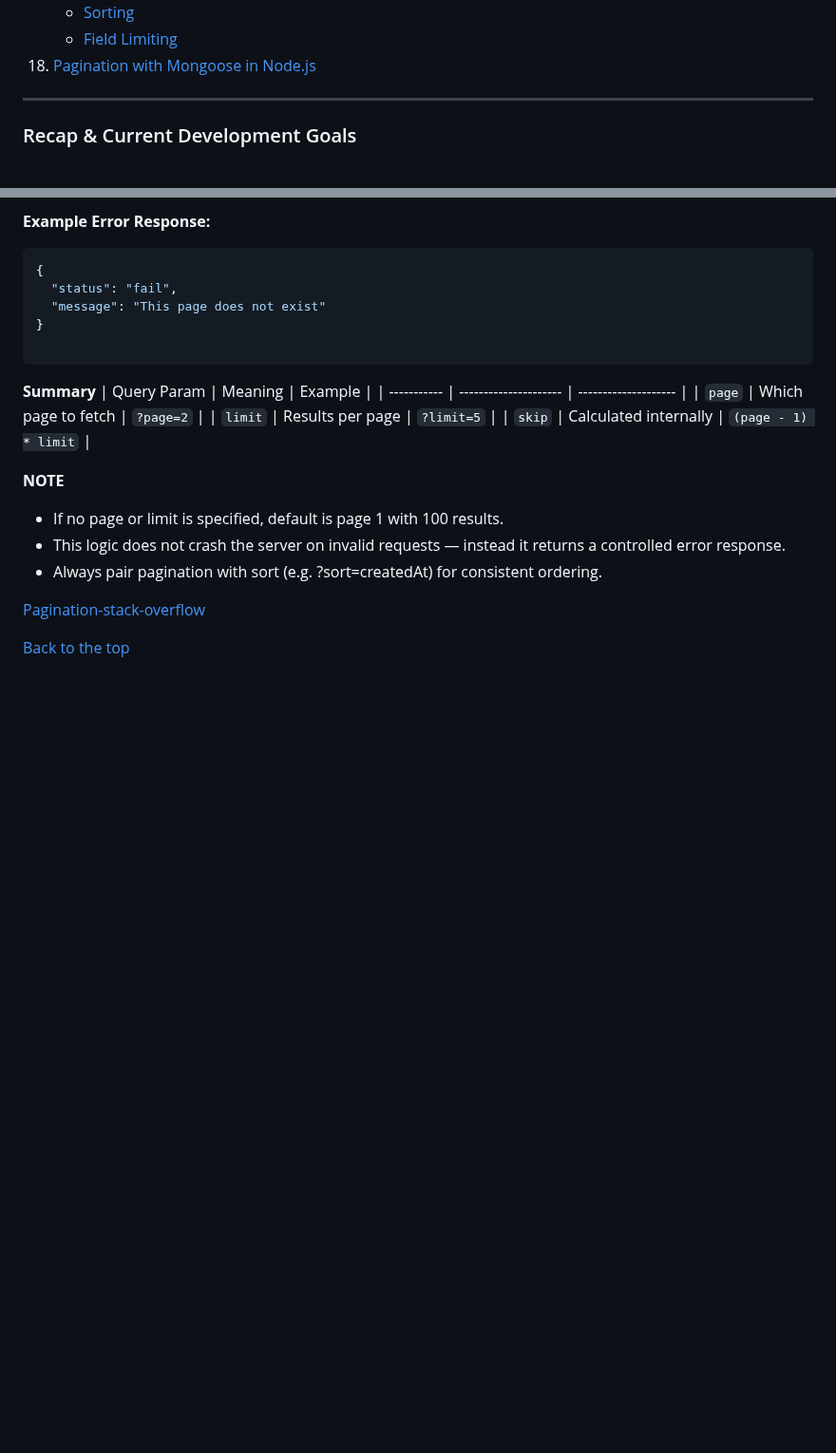
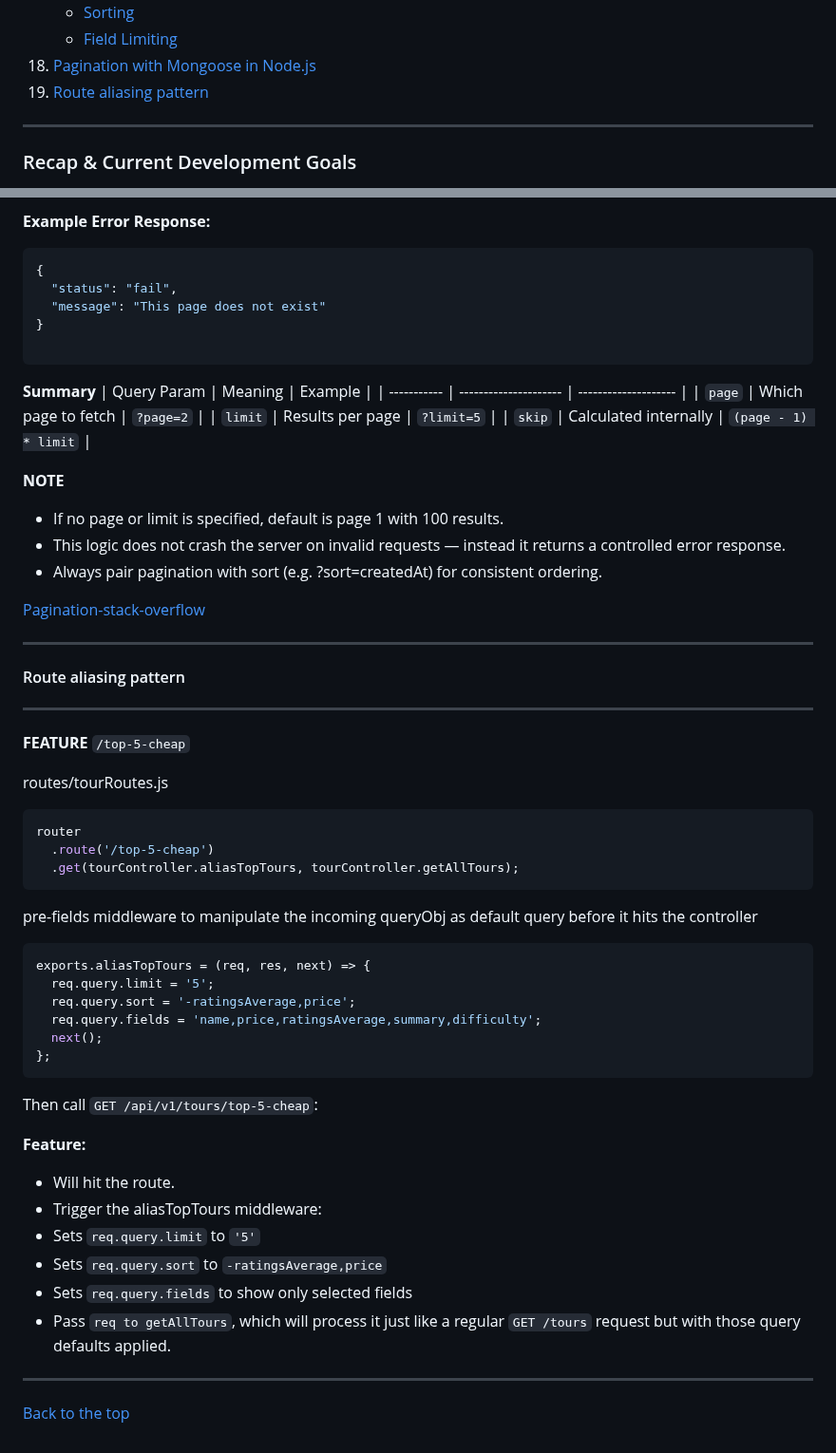
Before and after one commit to TVATDCI/natours-2025, a Markdown page: README.md, 2 parts joined by grey strips. Shown at 95% size. Drawn GitHub-style; blank space fills up the shorter version.

Commit message:
route aliasing pattern

````diff
--- a/README.md
+++ b/README.md
@@ -58,6 +58,7 @@ I value this project as a deep dive into building a **real-world, production-rea
     - [Sorting](#sorting)
     - [Field Limiting](#field-limiting)
 18. [Pagination with Mongoose in Node.js](#pagination-with-mongoose-in-nodejs)
+19. [Route aliasing pattern](#route-aliasing-pattern)
 
 ---
 
@@ -1372,4 +1373,44 @@ Pagination: { page: 3, limit: 3, skip: 6 }
 
 [Pagination-stack-overflow](https://stackoverflow.com/questions/5539955/how-to-paginate-with-mongoose-in-node-js)
 
+---
+
+#### Route aliasing pattern
+
+---
+
+**FEATURE** `/top-5-cheap`
+
+routes/tourRoutes.js
+
+```js
+router
+  .route('/top-5-cheap')
+  .get(tourController.aliasTopTours, tourController.getAllTours);
+```
+
+pre-fields middleware to manipulate the incoming queryObj as default query before it hits the controller
+
+```js
+exports.aliasTopTours = (req, res, next) => {
+  req.query.limit = '5';
+  req.query.sort = '-ratingsAverage,price';
+  req.query.fields = 'name,price,ratingsAverage,summary,difficulty';
+  next();
+};
+```
+
+Then call `GET /api/v1/tours/top-5-cheap`:
+
+**Feature:**
+
+- Will hit the route.
+- Trigger the aliasTopTours middleware:
+- Sets `req.query.limit` to `'5'`
+- Sets `req.query.sort` to `-ratingsAverage,price`
+- Sets `req.query.fields` to show only selected fields
+- Pass `req to getAllTours`, which will process it just like a regular `GET /tours` request but with those query defaults applied.
+
+---
+
 [Back to the top](#natours-2025)
````
